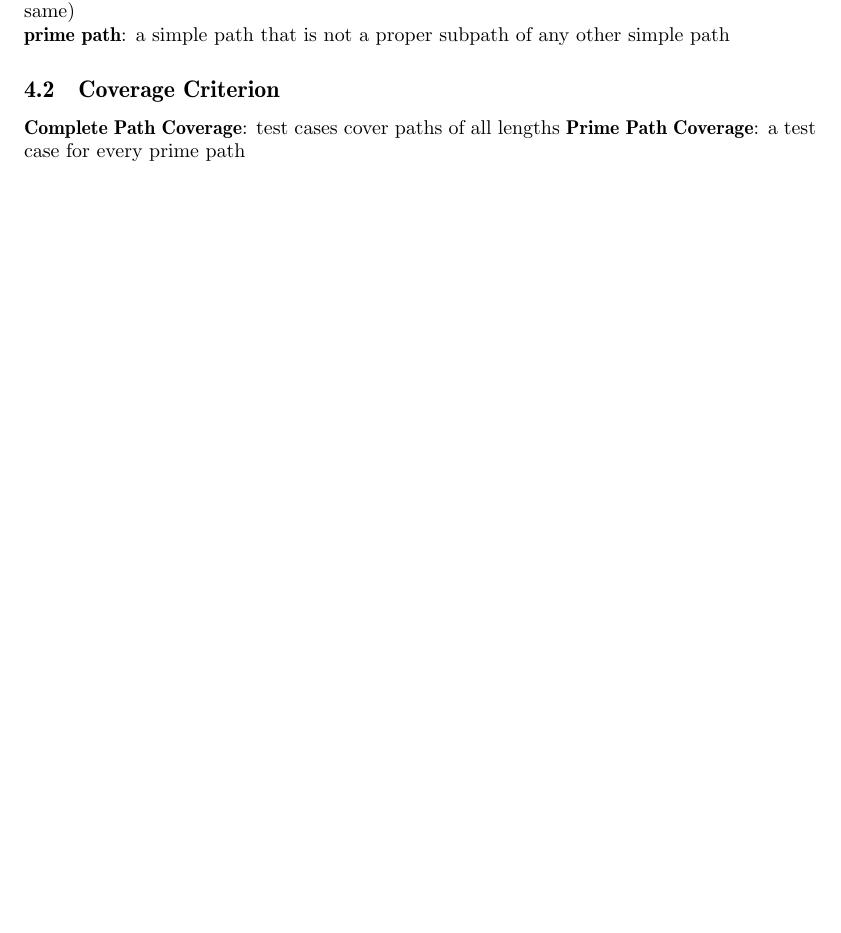
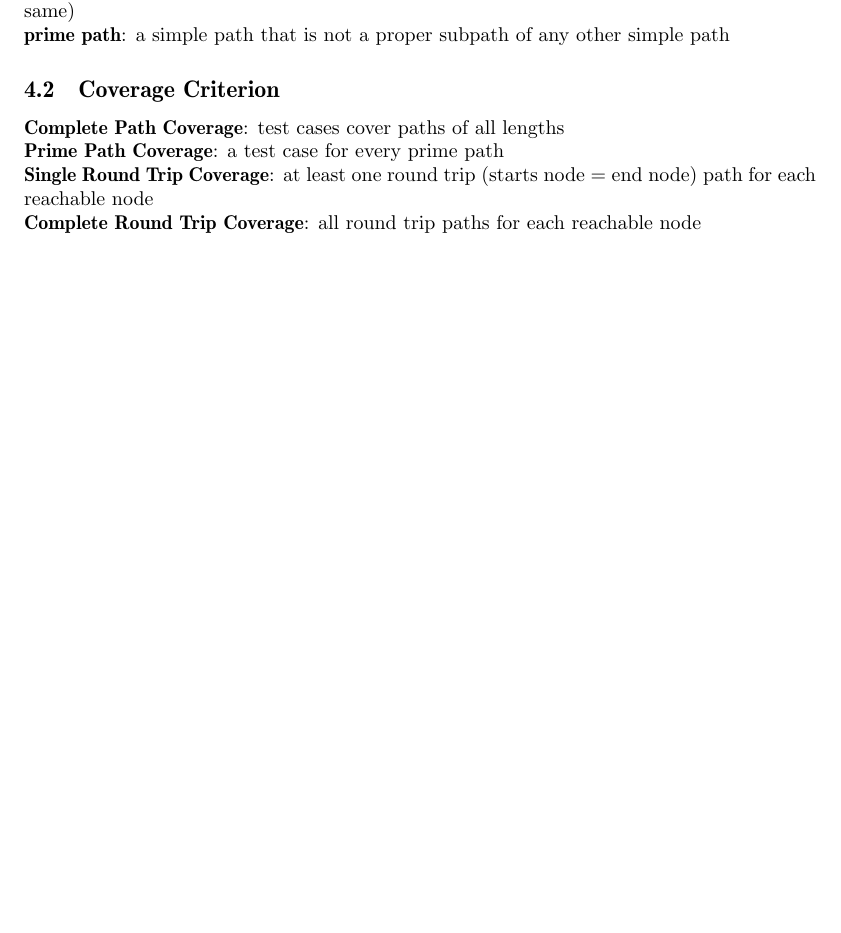
Before and after one commit to mnoukhov/lecture-notes, a LaTeX document (se465.tex): part of page 5 of 5, cut so that both start at the same text, the shorter picture padded with empty space. Compiled offline with pdfLaTeX.

Commit message:
path coverage p1

```diff
--- a/se465.tex
+++ b/se465.tex
@@ -175,7 +175,8 @@
 			\textbf{simple path}: no node appears more than once in the path (but first and last can be the same) \\
 			\textbf{prime path}: a simple path that is not a proper subpath of any other simple path
 		\subsection{Coverage Criterion}
-			\textbf{Complete Path Coverage}: test cases cover paths of all lengths
-			\textbf{Prime Path Coverage}: a test case for every prime path
-
+			\textbf{Complete Path Coverage}: test cases cover paths of all lengths \\
+			\textbf{Prime Path Coverage}: a test case for every prime path \\
+			\textbf{Single Round Trip Coverage}: at least one round trip (starts node = end node) path for each reachable node \\
+			\textbf{Complete Round Trip Coverage}: all round trip paths for each reachable node\\
 \end{document}
```
Also changed, not shown: se465.pdf.
